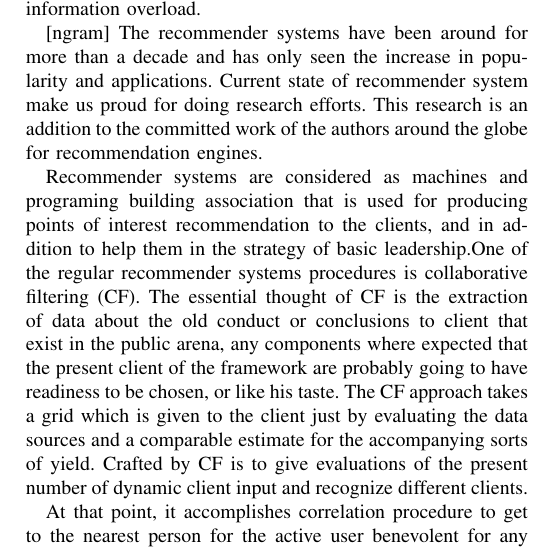
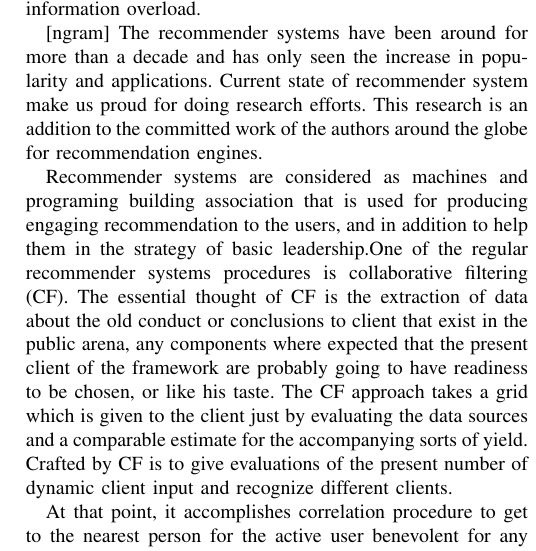
Before and after one commit to thebali/research2, a LaTeX paper (RP1/conference_format/document.tex): part of one column of page 1 of 5, cut so that both start at the same text. Compiled offline with pdfLaTeX.

Commit message:
Auto-committing 'document.tex'

```diff
--- a/RP1/conference_format/document.tex
+++ b/RP1/conference_format/document.tex
@@ -214,7 +214,7 @@ The interest in this area of machine learning is at its all time high and the ap
 The recommender systems have been around for more than a decade and has only seen the increase in popularity and applications.
 Current state of recommender system make us proud for doing research efforts. This research is an addition to the committed work of the authors around the globe for recommendation engines.
 
-Recommender systems are considered as machines and programing building association that is used for producing points of interest recommendation to the clients, and in addition to help them in the strategy of basic leadership.One of the regular recommender systems procedures is collaborative filtering (CF). The essential thought of CF is the extraction of data about the old conduct or conclusions to client that exist in the public arena, any components where expected that the present client of the framework are probably going to have readiness to be chosen, or like his taste. The CF approach takes a grid which is given to the client just by evaluating the data sources and a comparable estimate for the accompanying sorts of yield. Crafted by CF is to give evaluations of the present number of dynamic client input and recognize different clients.
+Recommender systems are considered as machines and programing building association that is used for producing engaging recommendation to the users, and in addition to help them in the strategy of basic leadership.One of the regular recommender systems procedures is collaborative filtering (CF). The essential thought of CF is the extraction of data about the old conduct or conclusions to client that exist in the public arena, any components where expected that the present client of the framework are probably going to have readiness to be chosen, or like his taste. The CF approach takes a grid which is given to the client just by evaluating the data sources and a comparable estimate for the accompanying sorts of yield. Crafted by CF is to give evaluations of the present number of dynamic client input and recognize different clients.
 
 At that point, it accomplishes correlation procedure to get to the nearest person for the active user benevolent for any comparative inclinations with the active user. These days, Collaborative filtering can be grouped into three principal classifications as appeared in Figure l.There is a solid assemblage of research that has been directed in these three fundamental methods model-based, memory based and hybrid based strategies. In memory based model, the framework tries to discover clients who take after the present dynamic client inclinations and is used to foresee the present dynamic client inclinations. That is, memory-based technique is a compelling way and simple to actualize, which is utilized: neighborhood-based CF, thing based, client based and top-N. As to the idea of the model based, there is a rendition to assemble a model based on the assessment information or a portion of the extraction of infonnation from the dataset and used to assemble a model to make proposals without the need of utilizing the informational collection at once. While hybrid based is a blend between the two past strategies, it takes preferences of the highlights of memory and keep away from hindrances of the highlights of the model. The use of the CF is utilized as a part of various investigations taking care of the collaborative filtering in numerous fields, for example, internet business, promoting , e-Learning , social organizing locales and also in the advertising of books, motion pictures furthermore, music, daily paper, TV programs, and benefit focuses that incorporate travel, tourism, Customer Relationship Management, machine learning, and systems offers administrations.
 
```
